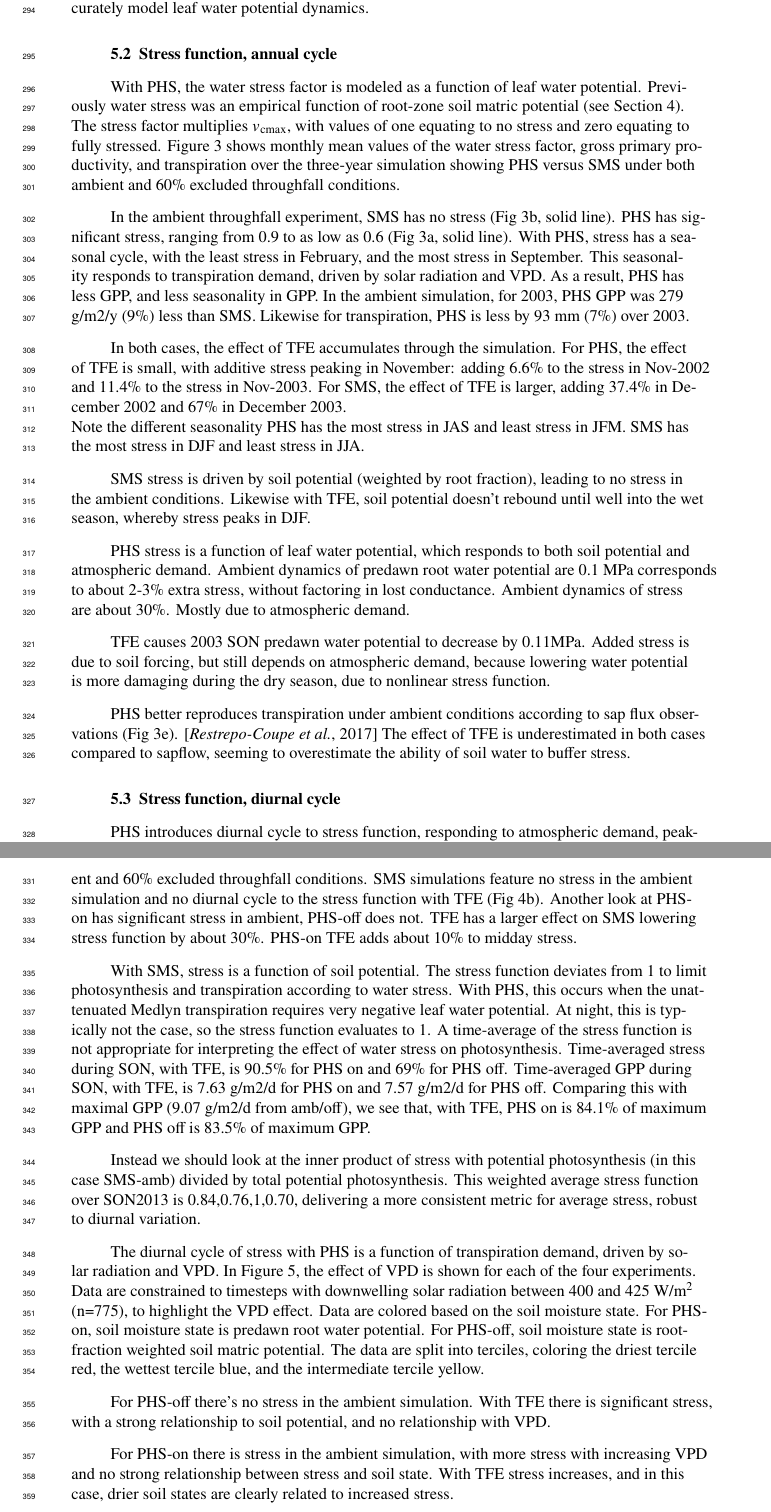
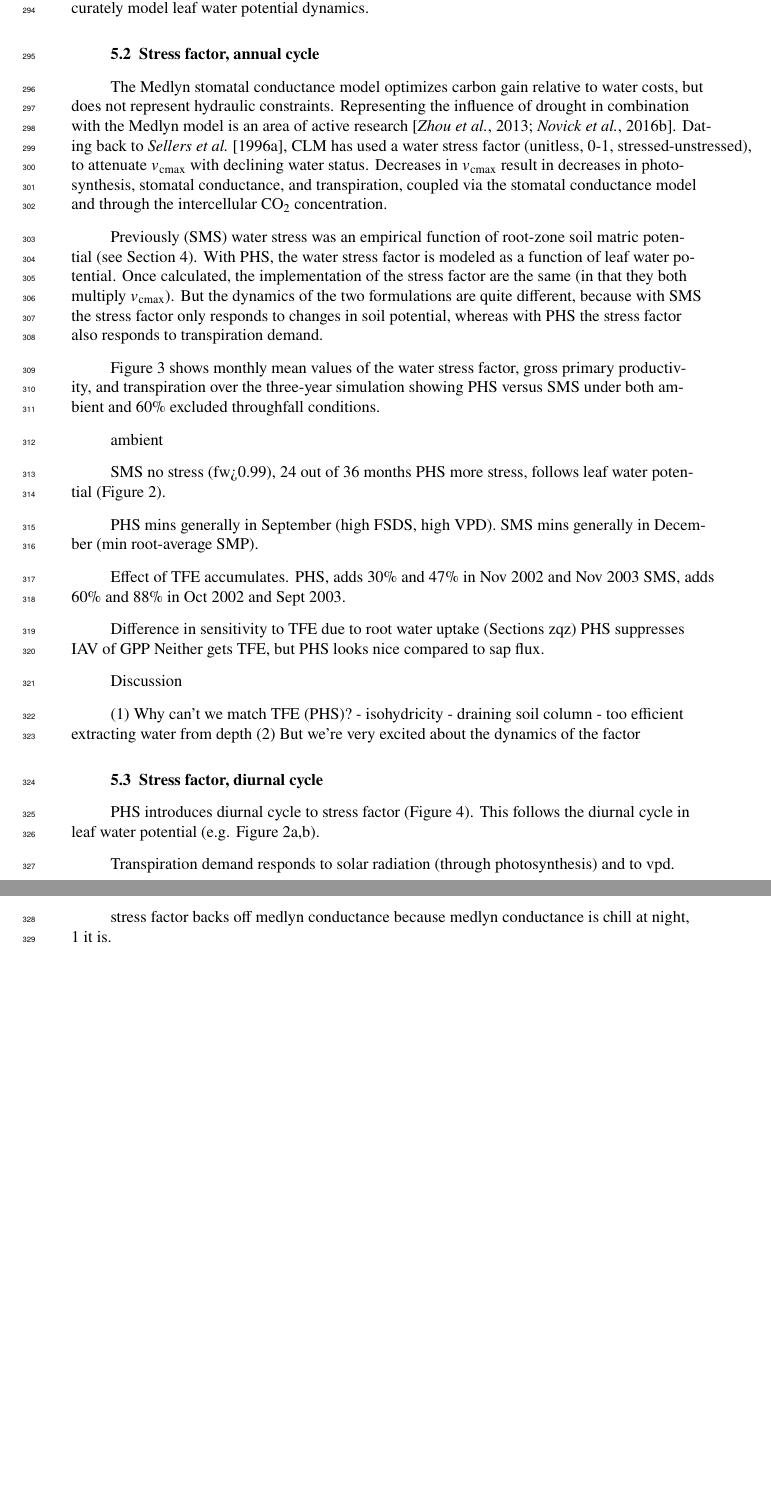
Before and after one commit to djk2120/james, a LaTeX document (ms/james.tex): two parts of pages 9 and 10 of 35 before the commit and two parts of pages 9 and 10 of 34 after it, joined at a grey line, cut so that both start at the same text, the shorter picture padded with empty space. Compiled offline with pdfLaTeX.

Commit message:
updating MS

```diff
--- a/ms/james.tex
+++ b/ms/james.tex
@@ -529,81 +529,51 @@ Our objective was to simplify the plant hydraulic representation for this first
 allowing that it will likely be necessary to advance process representation in future versions
 to accurately model leaf water potential dynamics.
 
-\subsection{Stress function, annual cycle}
+\subsection{Stress factor, annual cycle}
 
+The Medlyn stomatal conductance model optimizes carbon gain relative to water costs, but does not represent hydraulic constraints.
+Representing the influence of drought in combination with the Medlyn model is an area of active research \citep{zhou2013,novick2016a}.
+Dating back to \cite{sellers1996a}, CLM has used a water stress factor (unitless, 0-1, stressed-unstressed), to attenuate $v_{\text{cmax}}$ with declining water status. Decreases in $v_{\text{cmax}}$ result in decreases in photosynthesis, stomatal conductance, and transpiration, coupled via the stomatal conductance model and through the intercellular CO$_2$ concentration.
+
+Previously (SMS) water stress was an empirical function of root-zone soil matric potential (see Section \ref{sect:btran}).
 With PHS, the water stress factor is modeled as a function of leaf water potential.
-Previously water stress was an empirical function of root-zone soil matric potential (see Section \ref{sect:btran}).
-The stress factor multiplies $v_{\text{cmax}}$, with values of one equating to no stress and zero equating to fully stressed.
+Once calculated, the implementation of the stress factor are the same (in that they both multiply $v_{\text{cmax}}$).
+But the dynamics of the two formulations are quite different, because with SMS the stress factor only responds to changes in soil potential,
+whereas with PHS the stress factor also responds to transpiration demand.
+
 Figure \ref{fig:mm} shows monthly mean values of the water stress factor, gross primary productivity, and transpiration
 over the three-year simulation showing PHS versus SMS under both ambient and 60\% excluded throughfall conditions.
 
-In the ambient throughfall experiment, SMS has no stress (Fig \ref{fig:mm}b, solid line).
-PHS has significant stress, ranging from 0.9 to as low as 0.6 (Fig \ref{fig:mm}a, solid line).
-With PHS, stress has a seasonal cycle, with the least stress in February, and the most stress in September.
-This seasonality responds to transpiration demand, driven by solar radiation and VPD.
-As a result, PHS has less GPP, and less seasonality in GPP.
-In the ambient simulation, for 2003, PHS GPP was 279 g/m2/y (9\%) less than SMS.
-Likewise for transpiration, PHS is less by 93 mm (7\%) over 2003.
+ambient
 
-In both cases, the effect of TFE accumulates through the simulation.
-For PHS, the effect of TFE is small, with additive stress peaking in November:
-adding 6.6\% to the stress in Nov-2002 and 11.4\% to the stress in Nov-2003.
-For SMS, the effect of TFE is larger, adding 37.4\% in December 2002  and 67\% in December 2003. \\
-Note the different seasonality
-PHS has the most stress in JAS and least stress in JFM.
-SMS has the most stress in DJF and least stress in JJA.
+SMS no stress (fw>0.99), 24 out of 36 months
+PHS more stress, follows leaf water potential (Figure \ref{fig:vwp}).
 
-SMS stress is driven by soil potential (weighted by root fraction), leading to no stress in the ambient conditions.
-Likewise with TFE, soil potential doesn't rebound until well into the wet season, whereby stress peaks in DJF.
+PHS mins generally in September (high FSDS, high VPD).
+SMS mins generally in December (min root-average SMP).
 
-PHS stress is a function of leaf water potential, which responds to both soil potential and atmospheric demand.
-Ambient dynamics of predawn root water potential are 0.1 MPa corresponds to about 2-3\% extra stress, without factoring in lost conductance.
-Ambient dynamics of stress are about 30\%. Mostly due to atmospheric demand.
+Effect of TFE accumulates.
+PHS, adds 30\% and 47\% in Nov 2002 and Nov 2003
+SMS, adds 60\% and 88\% in Oct 2002 and Sept 2003.
 
-TFE causes 2003 SON predawn water potential to decrease by 0.11MPa.
-Added stress is due to soil forcing, but still depends on atmospheric demand,
-because lowering water potential is more damaging during the dry season,
-due to nonlinear stress function.
+Difference in sensitivity to TFE due to root water uptake (Sections zqz)
+PHS suppresses IAV of GPP
+Neither gets TFE, but PHS looks nice compared to sap flux.
 
-PHS better reproduces transpiration under ambient conditions according to sap flux observations (Fig \ref{fig:mm}e).
-\citep{restrepo2017}
-The effect of TFE is underestimated in both cases compared to sapflow, seeming to overestimate the ability of soil water to buffer stress.
+Discussion
 
-\subsection{Stress function, diurnal cycle}
+(1) Why can't we match TFE (PHS)?
+        - isohydricity
+        - draining soil column
+        - too efficient extracting water from depth
+(2) But we're very excited about the dynamics of the factor
 
-PHS introduces diurnal cycle to stress function, responding to atmospheric demand, peaking after noon
-when VPD and solar radiation are high.
-Figure \ref{fig4} shows the average diurnal cycle of the water stress function during the 2003 dry season (SON)
-for PHS vs. SMS with ambient and 60\% excluded throughfall conditions.
-SMS simulations feature no stress in the ambient simulation and no diurnal cycle to the stress function with TFE (Fig \ref{fig4}b).
-Another look at PHS-on has significant stress in ambient, PHS-off does not.
-TFE has a larger effect on SMS lowering stress function by about 30\%.
-PHS-on TFE adds about 10\% to midday stress.
+\subsection{Stress factor, diurnal cycle}
 
-With SMS, stress is a function of soil potential.
-The stress function deviates from 1 to limit photosynthesis and transpiration according to water stress.
-With PHS, this occurs when the unattenuated Medlyn transpiration requires very negative leaf water potential.
-At night, this is typically not the case, so the stress function evaluates to 1.
-A time-average of the stress function is not appropriate for interpreting the effect of water stress on photosynthesis.
-Time-averaged stress during SON, with TFE, is 90.5\% for PHS on and 69\% for PHS off.
-Time-averaged GPP during SON,  with TFE, is 7.63 g/m2/d for PHS on and 7.57 g/m2/d for PHS off.
-Comparing this with maximal GPP (9.07 g/m2/d from amb/off), we see that,
-with TFE, PHS on is 84.1\% of maximum GPP and PHS off is 83.5\% of maximum GPP.
+PHS introduces diurnal cycle to stress factor (Figure \ref{fig4}). This follows the diurnal cycle in leaf water potential (e.g. Figure \ref{fig:vwp}a,b).
 
-Instead we should look at the inner product of stress with potential photosynthesis (in this case SMS-amb) divided by total potential photosynthesis.
-This weighted average stress function over SON2013 is 0.84,0.76,1,0.70, delivering a more consistent metric for average stress, robust to diurnal variation.
+Transpiration demand responds to solar radiation (through photosynthesis) and to vpd.
 
-The diurnal cycle of stress with PHS is a function of transpiration demand, driven by solar radiation and VPD.
-In Figure \ref{fig5}, the effect of VPD is shown for each of the four experiments.
-Data are constrained to timesteps with downwelling solar radiation between 400 and 425 W/m$^2$ (n=775), to highlight the VPD effect.
-Data are colored based on the soil moisture state.
-For PHS-on, soil moisture state is predawn root water potential.
-For PHS-off, soil moisture state is root-fraction weighted soil matric potential.
-The data are split into terciles, coloring the driest tercile red, the wettest tercile blue, and the intermediate tercile yellow.
+stress factor backs off medlyn conductance
+because medlyn conductance is chill at night, 1 it is.
 
-For PHS-off there's no stress in the ambient simulation.
-With TFE there is significant stress, with a strong relationship to soil potential, and no relationship with VPD.
-
-For PHS-on there is stress in the ambient simulation, with more stress with increasing VPD
-and no strong relationship between stress and soil state.
-With TFE stress increases, and in this case, drier soil states are clearly related to increased stress.
```
Also changed, not shown: ms/refs/all.bib (+29 -2 lines), ms/refs/egea2011.bib (added, +13 -0 lines), ms/refs/fisher2006.bib (+1 -1 lines), ms/refs/grant2016.bib (+1 -1 lines), ms/refs/manzoni2013.bib (added, +13 -0 lines), figs2/fig2.pdf, figs2/fig7.pdf, figs2/fig8.pdf, ms/james.tex (11 more changed lines), 1 other file.
